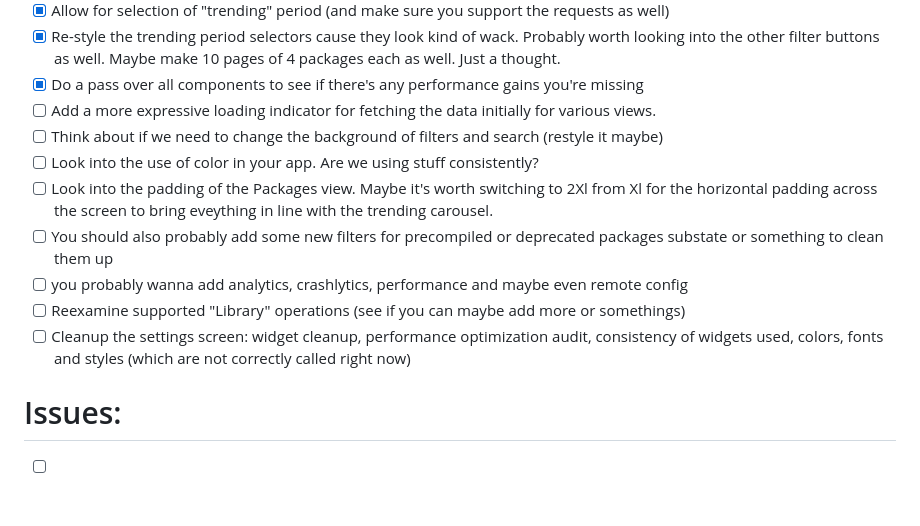
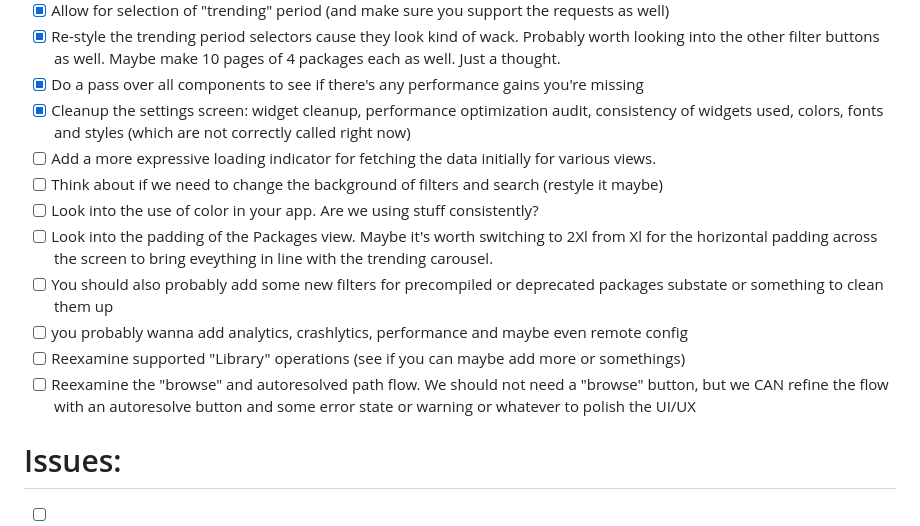
Before and after one commit to Markaleth/bartender, a Markdown page: TODO.md, the part around the change. Rendered like a GitHub page; blank space fills up the shorter version.

Commit message:
added todo

```diff
--- a/TODO.md
+++ b/TODO.md
@@ -32,6 +32,7 @@
 - [x] Allow for selection of "trending" period (and make sure you support the requests as well)
 - [x] Re-style the trending period selectors cause they look kind of wack. Probably worth looking into the other filter buttons as well. Maybe make 10 pages of 4 packages each as well. Just a thought.
 - [x] Do a pass over all components to see if there's any performance gains you're missing
+- [x] Cleanup the settings screen: widget cleanup, performance optimization audit, consistency of widgets used, colors, fonts and styles (which are not correctly called right now)
 - [ ] Add a more expressive loading indicator for fetching the data initially for various views.
 - [ ] Think about if we need to change the background of filters and search (restyle it maybe)
 - [ ] Look into the use of color in your app. Are we using stuff consistently?
@@ -40,7 +41,7 @@
       substate or something to clean them up
 - [ ] you probably wanna add analytics, crashlytics, performance and maybe even remote config
 - [ ] Reexamine supported "Library" operations (see if you can maybe add more or somethings)
-- [ ] Cleanup the settings screen: widget cleanup, performance optimization audit, consistency of widgets used, colors, fonts and styles (which are not correctly called right now)
+- [ ] Reexamine the "browse" and autoresolved path flow. We should not need a "browse" button, but we CAN refine the flow with an autoresolve button and some error state or warning or whatever to polish the UI/UX
 
 # Issues:
 
```
